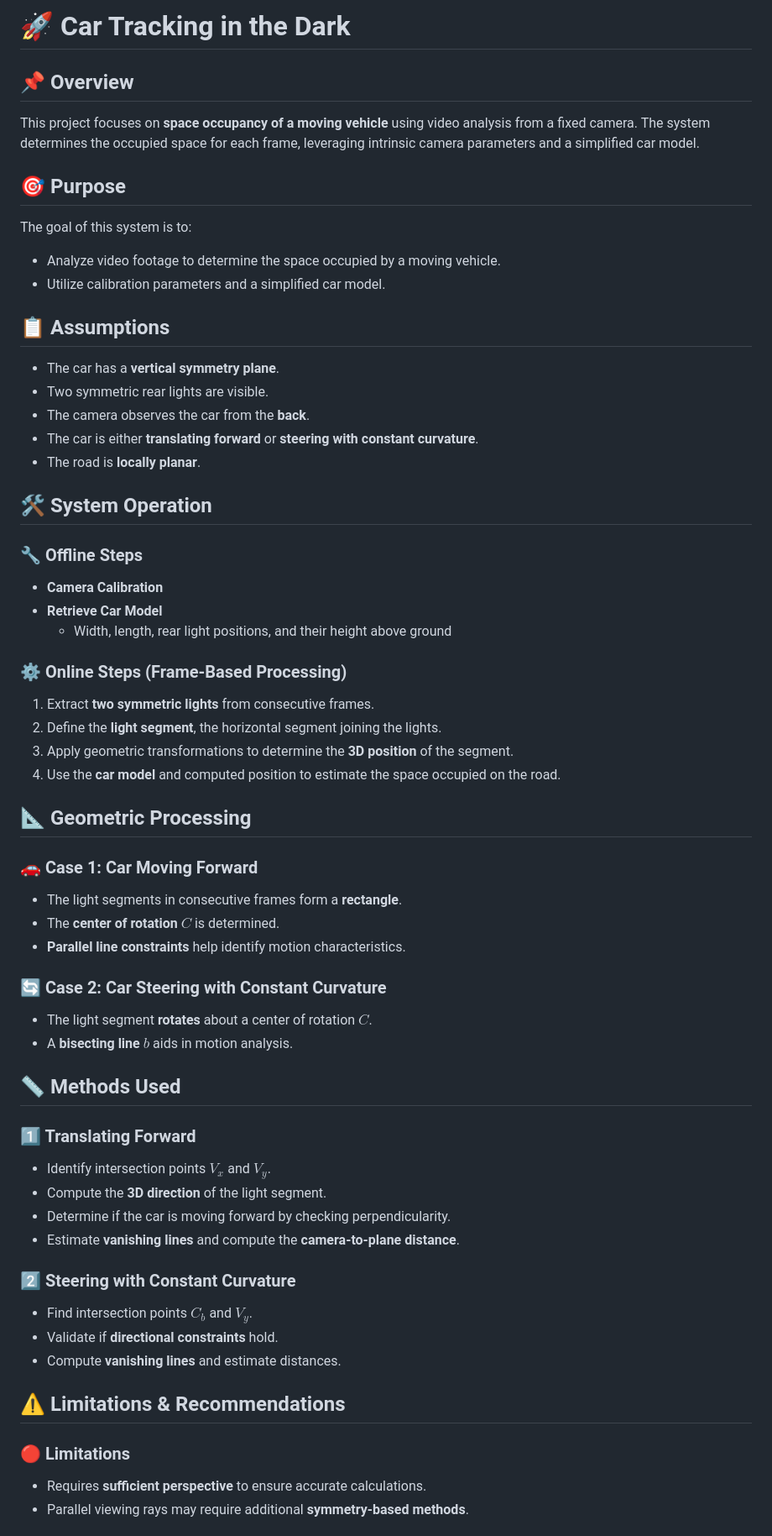
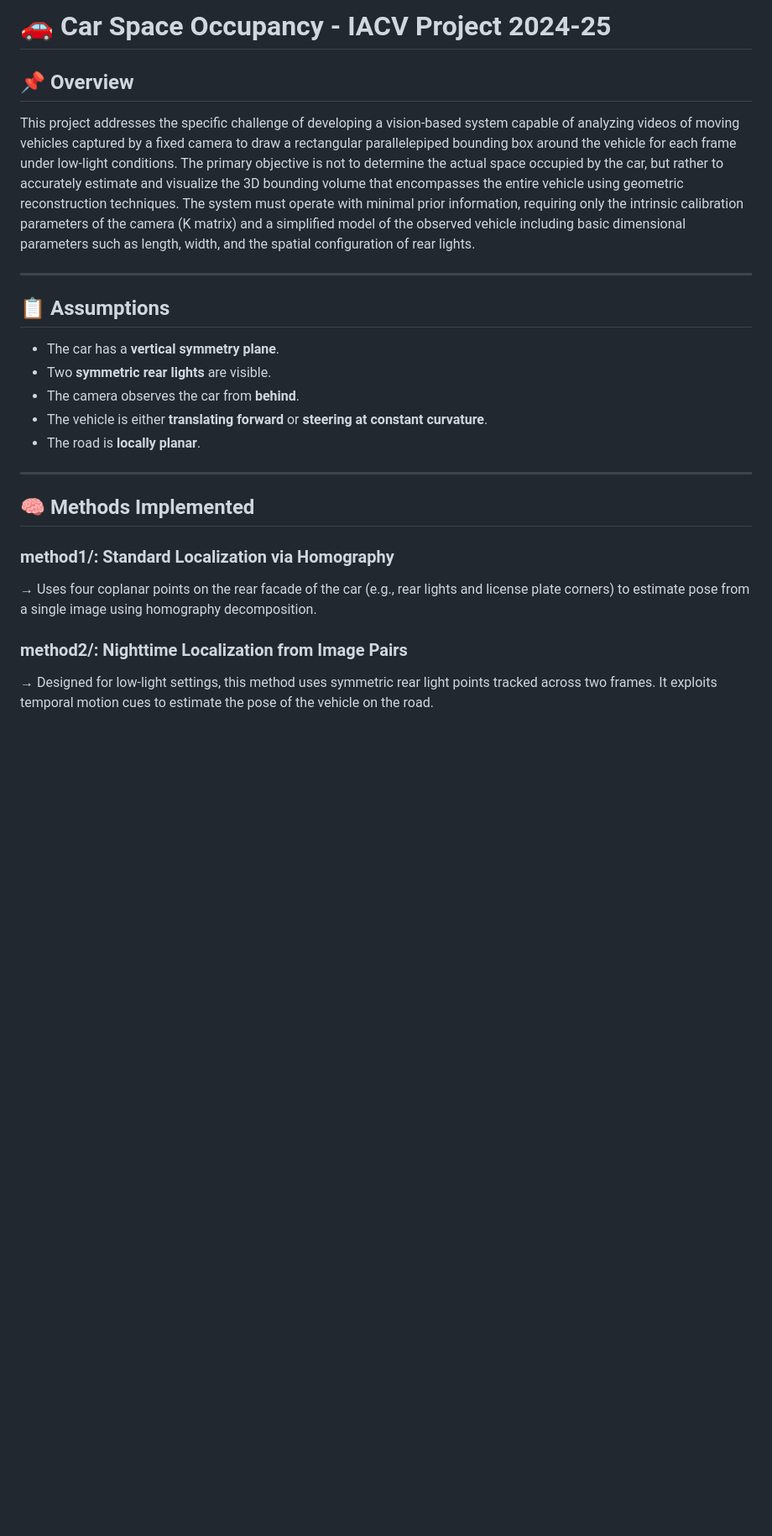
Before and after one commit to NiccoloSalvi/IACV-SpaceOccupancy, a Markdown page: README.md, the part around one of its changes. Shown at 84% size. Drawn GitHub-style; blank space fills up the shorter version.

```diff
--- a/README.md
+++ b/README.md
@@ -1,56 +1,28 @@
-# 🚀 Car Tracking in the Dark
+# 🚗 Car Space Occupancy - IACV Project 2024-25
 
 ## 📌 Overview
-This project focuses on **space occupancy of a moving vehicle** using video analysis from a fixed camera. The system determines the occupied space for each frame, leveraging intrinsic camera parameters and a simplified car model.
 
-## 🎯 Purpose
-The goal of this system is to:
-- Analyze video footage to determine the space occupied by a moving vehicle.
-- Utilize calibration parameters and a simplified car model.
+This project addresses the specific challenge of developing a vision-based system capable of analyzing videos of moving vehicles captured by a fixed camera to draw a rectangular parallelepiped bounding box around the vehicle for each frame under low-light conditions. The primary objective is not to determine the actual space occupied by the car, but rather to accurately estimate and visualize the 3D bounding volume that encompasses the entire vehicle using geometric reconstruction techniques. The system must operate with minimal prior information, requiring only the intrinsic calibration parameters of the camera (K matrix) and a simplified model of the observed vehicle including basic dimensional parameters such as length, width, and the spatial configuration of rear lights.
+
+---
 
 ## 📋 Assumptions
-- The car has a **vertical symmetry plane**.
-- Two symmetric rear lights are visible.
-- The camera observes the car from the **back**.
-- The car is either **translating forward** or **steering with constant curvature**.
-- The road is **locally planar**.
 
-## 🛠 System Operation
-### 🔧 Offline Steps
-- **Camera Calibration**
-- **Retrieve Car Model**
-  - Width, length, rear light positions, and their height above ground
+* The car has a **vertical symmetry plane**.
+* Two **symmetric rear lights** are visible.
+* The camera observes the car from **behind**.
+* The vehicle is either **translating forward** or **steering at constant curvature**.
+* The road is **locally planar**.
 
-### ⚙️ Online Steps (Frame-Based Processing)
-1. Extract **two symmetric lights** from consecutive frames.
-2. Define the **light segment**, the horizontal segment joining the lights.
-3. Apply geometric transformations to determine the **3D position** of the segment.
-4. Use the **car model** and computed position to estimate the space occupied on the road.
+---
 
-## 📐 Geometric Processing
-### 🚗 Case 1: Car Moving Forward
-- The light segments in consecutive frames form a **rectangle**.
-- The **center of rotation** $C$ is determined.
-- **Parallel line constraints** help identify motion characteristics.
+## 🧠 Methods Implemented
 
-### 🔄 Case 2: Car Steering with Constant Curvature
-- The light segment **rotates** about a center of rotation $C$.
-- A **bisecting line** $b$ aids in motion analysis.
+### **method1/**: Standard Localization via Homography
 
-## 📏 Methods Used
-### **1️⃣ Translating Forward**
-- Identify intersection points $V_x$ and $V_y$.
-- Compute the **3D direction** of the light segment.
-- Determine if the car is moving forward by checking perpendicularity.
-- Estimate **vanishing lines** and compute the **camera-to-plane distance**.
+→ Uses four coplanar points on the rear facade of the car (e.g., rear lights and license plate corners) to estimate pose from a single image using homography decomposition.
 
-### **2️⃣ Steering with Constant Curvature**
-- Find intersection points $C_b$ and $V_y$.
-- Validate if **directional constraints** hold.
-- Compute **vanishing lines** and estimate distances.
+### **method2/**: Nighttime Localization from Image Pairs
 
-## ⚠️ Limitations & Recommendations
-### 🔴 Limitations
-- Requires **sufficient perspective** to ensure accurate calculations.
-- Parallel viewing rays may require additional **symmetry-based methods**.
+→ Designed for low-light settings, this method uses symmetric rear light points tracked across two frames. It exploits temporal motion cues to estimate the pose of the vehicle on the road.
 
```
Also changed, not shown: other parts of README.md (+62 -37 lines).
